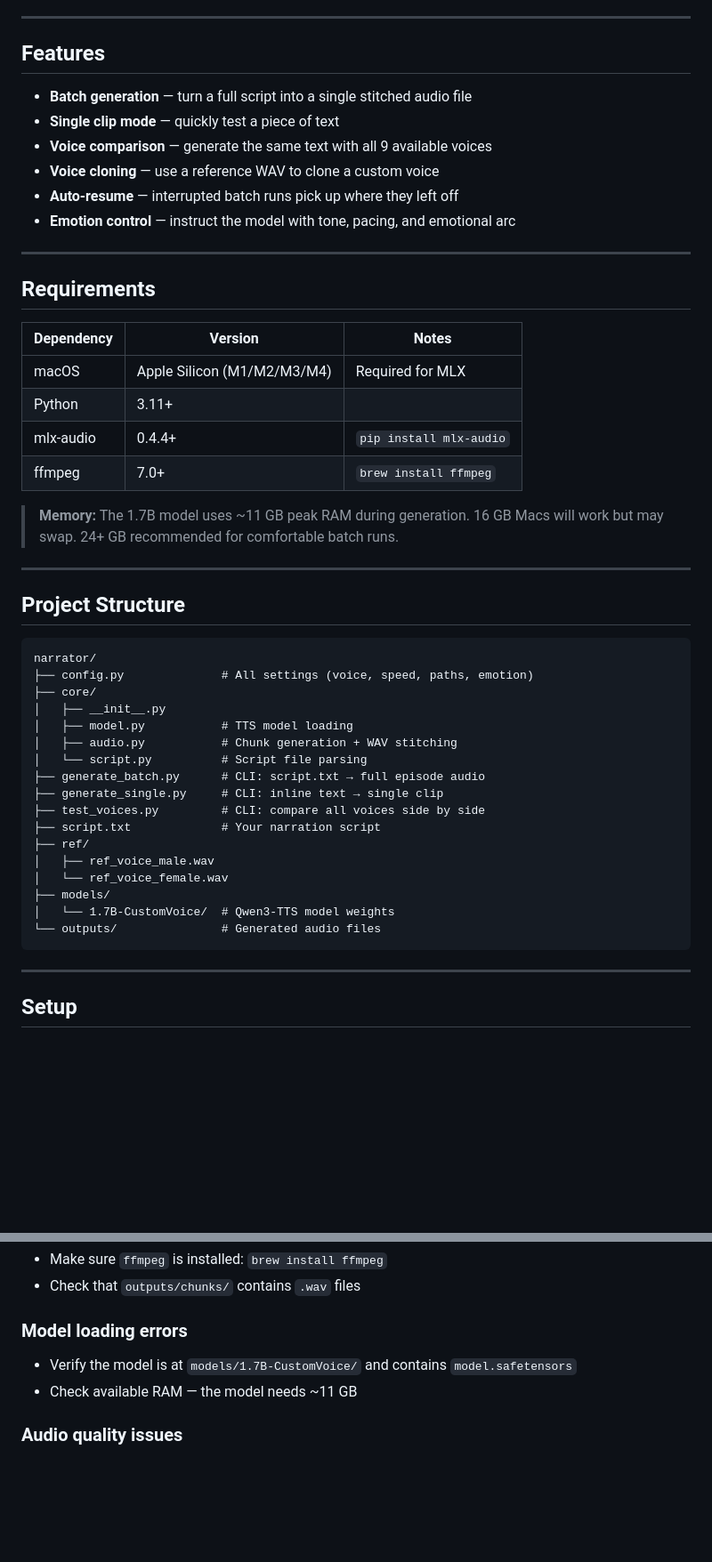
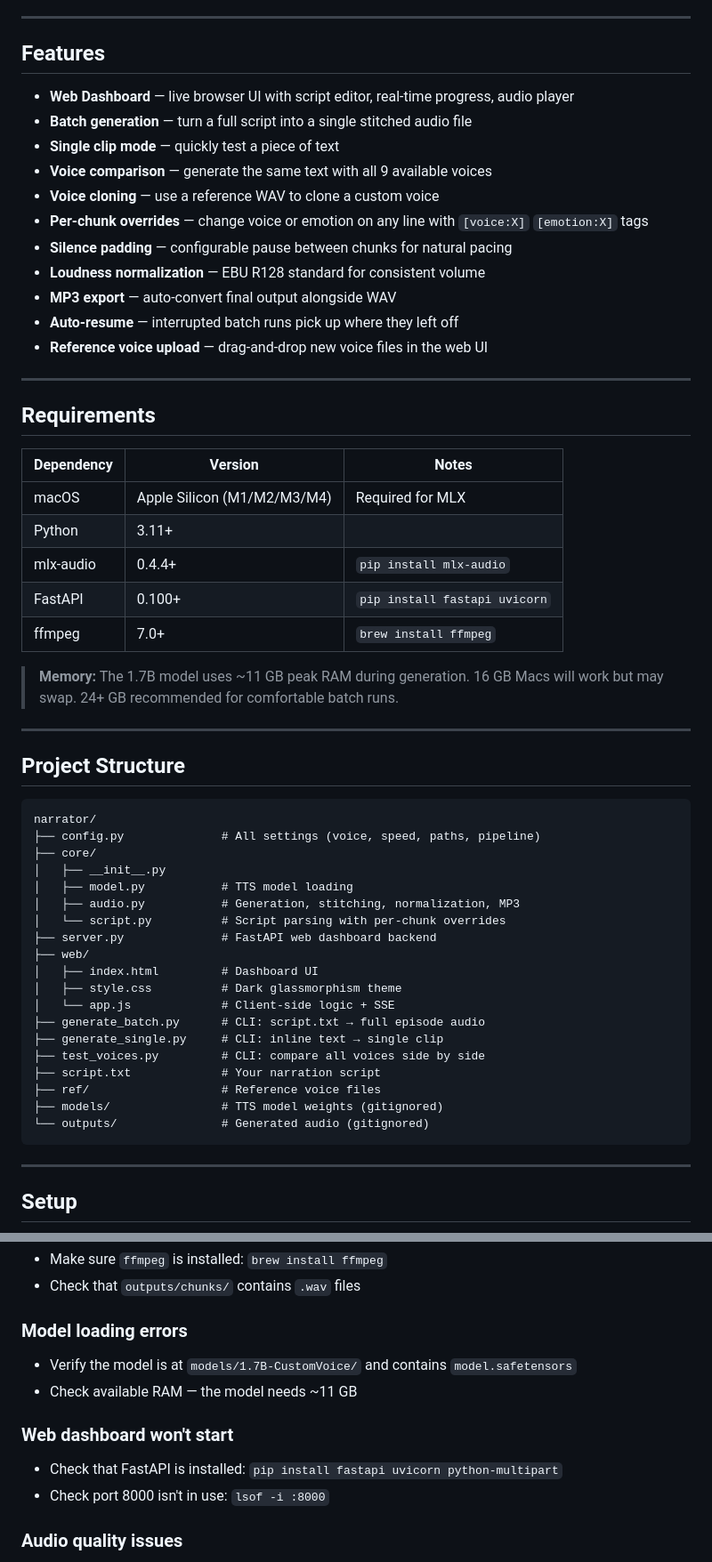
Before and after one commit to shahadot786/resonate-ai-studio, a Markdown page: README.md, 2 parts joined by grey strips. Shown at 89% size. Drawn GitHub-style; blank space fills up the shorter version.

````diff
--- a/README.md
+++ b/README.md
@@ -6,12 +6,17 @@ Local AI voice generator for long-form narration and audiobook-style content. Ru
 
 ## Features
 
+- **Web Dashboard** — live browser UI with script editor, real-time progress, audio player
 - **Batch generation** — turn a full script into a single stitched audio file
 - **Single clip mode** — quickly test a piece of text
 - **Voice comparison** — generate the same text with all 9 available voices
 - **Voice cloning** — use a reference WAV to clone a custom voice
+- **Per-chunk overrides** — change voice or emotion on any line with `[voice:X]` `[emotion:X]` tags
+- **Silence padding** — configurable pause between chunks for natural pacing
+- **Loudness normalization** — EBU R128 standard for consistent volume
+- **MP3 export** — auto-convert final output alongside WAV
 - **Auto-resume** — interrupted batch runs pick up where they left off
-- **Emotion control** — instruct the model with tone, pacing, and emotional arc
+- **Reference voice upload** — drag-and-drop new voice files in the web UI
 
 ---
 
@@ -22,6 +27,7 @@ Local AI voice generator for long-form narration and audiobook-style content. Ru
 | macOS | Apple Silicon (M1/M2/M3/M4) | Required for MLX |
 | Python | 3.11+ | |
 | mlx-audio | 0.4.4+ | `pip install mlx-audio` |
+| FastAPI | 0.100+ | `pip install fastapi uvicorn` |
 | ffmpeg | 7.0+ | `brew install ffmpeg` |
 
 > **Memory:** The 1.7B model uses ~11 GB peak RAM during generation. 16 GB Macs will work but may swap. 24+ GB recommended for comfortable batch runs.
@@ -32,22 +38,24 @@ Local AI voice generator for long-form narration and audiobook-style content. Ru
 
 ```
 narrator/
-├── config.py              # All settings (voice, speed, paths, emotion)
+├── config.py              # All settings (voice, speed, paths, pipeline)
 ├── core/
 │   ├── __init__.py
 │   ├── model.py           # TTS model loading
-│   ├── audio.py           # Chunk generation + WAV stitching
-│   └── script.py          # Script file parsing
+│   ├── audio.py           # Generation, stitching, normalization, MP3
+│   └── script.py          # Script parsing with per-chunk overrides
+├── server.py              # FastAPI web dashboard backend
+├── web/
+│   ├── index.html         # Dashboard UI
+│   ├── style.css          # Dark glassmorphism theme
+│   └── app.js             # Client-side logic + SSE
 ├── generate_batch.py      # CLI: script.txt → full episode audio
 ├── generate_single.py     # CLI: inline text → single clip
 ├── test_voices.py         # CLI: compare all voices side by side
 ├── script.txt             # Your narration script
-├── ref/
-│   ├── ref_voice_male.wav
-│   └── ref_voice_female.wav
-├── models/
-│   └── 1.7B-CustomVoice/  # Qwen3-TTS model weights
-└── outputs/               # Generated audio files
+├── ref/                   # Reference voice files
+├── models/                # TTS model weights (gitignored)
+└── outputs/               # Generated audio (gitignored)
 ```
 
 ---
@@ -339,6 +377,10 @@ Benchmarks on Apple Silicon (M-series, 16 GB RAM):
 - Verify the model is at `models/1.7B-CustomVoice/` and contains `model.safetensors`
 - Check available RAM — the model needs ~11 GB
 
+### Web dashboard won't start
+- Check that FastAPI is installed: `pip install fastapi uvicorn python-multipart`
+- Check port 8000 isn't in use: `lsof -i :8000`
+
 ### Audio quality issues
 - Try a shorter chunk (fewer words per line)
 - Adjust the `EMOTION` instruction
````
Also changed, not shown: other parts of README.md (+97 -67 lines).
